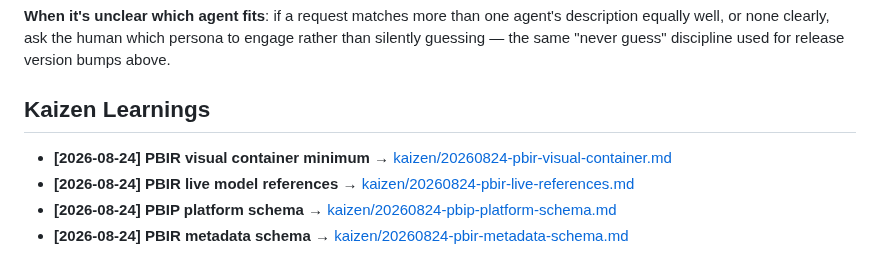
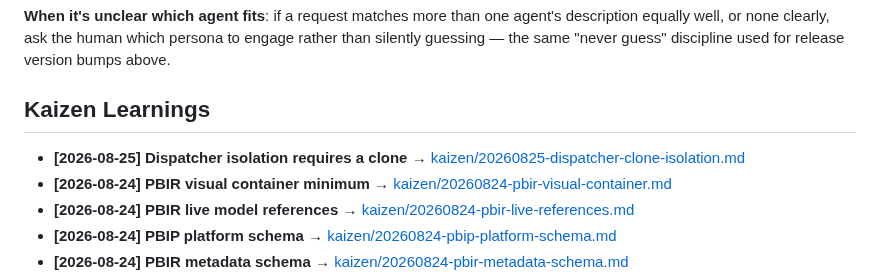
Before and after one commit to alessioandriuloagic/fabric-agentic, a Markdown page: AGENTS.md, the part around the change. Drawn GitHub-style.

Commit message:
docs: record dispatcher clone isolation constraint

```diff
--- a/AGENTS.md
+++ b/AGENTS.md
@@ -144,6 +144,7 @@ discipline used for release version bumps above.
 
 ## Kaizen Learnings
 
+- **[2026-08-25] Dispatcher isolation requires a clone** → [kaizen/20260825-dispatcher-clone-isolation.md](kaizen/20260825-dispatcher-clone-isolation.md)
 - **[2026-08-24] PBIR visual container minimum** → [kaizen/20260824-pbir-visual-container.md](kaizen/20260824-pbir-visual-container.md)
 - **[2026-08-24] PBIR live model references** → [kaizen/20260824-pbir-live-references.md](kaizen/20260824-pbir-live-references.md)
 - **[2026-08-24] PBIP platform schema** → [kaizen/20260824-pbip-platform-schema.md](kaizen/20260824-pbip-platform-schema.md)
```
Also changed, not shown: kaizen/20260825-dispatcher-clone-isolation.md (added, +18 -0 lines).
